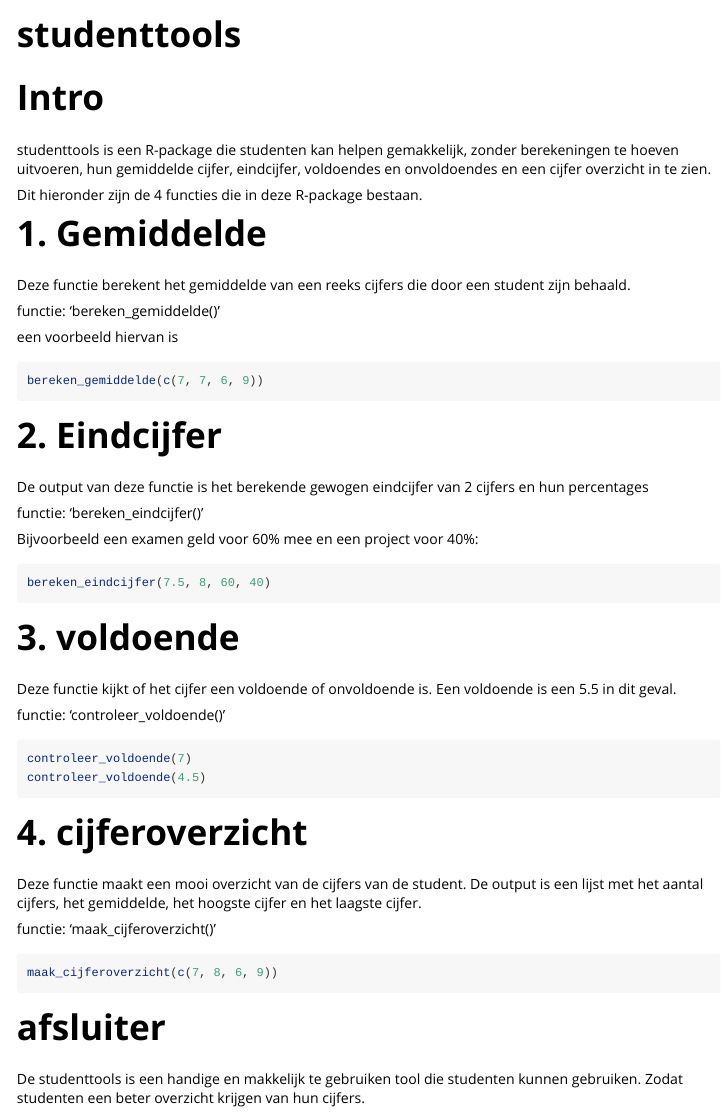
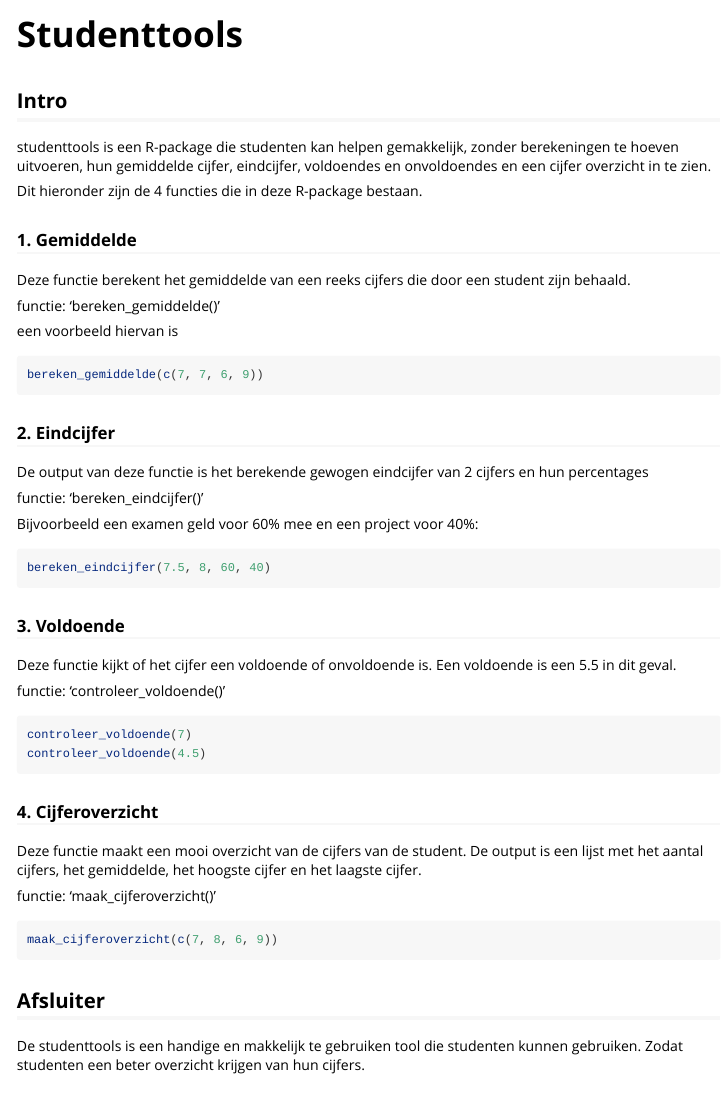
Before and after one commit to anoukleendertse/studenttools, an R Markdown document (vignettes/studenttools.Rmd): the page in a window 1100 px wide, from its top. Rendered offline with R 4.5, knitr and Pandoc, with nearby package versions; the code chunks are not run, so their results and figures are left out.

Commit message:
final touches

````diff
--- a/vignettes/studenttools.Rmd
+++ b/vignettes/studenttools.Rmd
@@ -17,13 +17,13 @@ knitr::opts_chunk$set(
 library(studenttools)
 ```
 
-# Intro
+## Intro
 
 studenttools is een R-package die studenten kan helpen gemakkelijk, zonder berekeningen te hoeven uitvoeren, hun gemiddelde cijfer, eindcijfer, voldoendes en onvoldoendes en een cijfer overzicht in te zien.
 
 Dit hieronder zijn de 4 functies die in deze R-package bestaan.
 
-# 1. Gemiddelde
+### 1. Gemiddelde
 
 Deze functie berekent het gemiddelde van een reeks cijfers
 die door een student zijn behaald.
@@ -35,7 +35,7 @@ een voorbeeld hiervan is
 bereken_gemiddelde(c(7, 7, 6, 9))
 ```
 
-# 2. Eindcijfer
+### 2. Eindcijfer
 
 De output van deze functie is het berekende gewogen eindcijfer van 2 cijfers en hun percentages
 
@@ -46,7 +46,7 @@ Bijvoorbeeld een examen geld voor 60% mee en een project voor 40%:
 bereken_eindcijfer(7.5, 8, 60, 40)
 ```
 
-# 3. voldoende
+### 3. Voldoende
 
 Deze functie kijkt of het cijfer een voldoende of onvoldoende is. Een voldoende is een 5.5 in dit geval.
 
@@ -57,7 +57,7 @@ controleer_voldoende(7)
 controleer_voldoende(4.5)
 ```
 
-# 4. cijferoverzicht
+### 4. Cijferoverzicht
 
 Deze functie maakt een mooi overzicht van de cijfers van de student.
 De output is een lijst met het aantal cijfers, het gemiddelde, het hoogste cijfer en het laagste cijfer.
@@ -68,6 +68,6 @@ functie: 'maak_cijferoverzicht()'
 maak_cijferoverzicht(c(7, 8, 6, 9))
 ```
 
-# afsluiter
+## Afsluiter
 
 De studenttools is een handige en makkelijk te gebruiken tool die studenten kunnen gebruiken. Zodat studenten een beter overzicht krijgen van hun cijfers.
````
Also changed, not shown: README.md, README.txt (deleted), vignettes/studenttools.Rmd (2 more changed lines).
